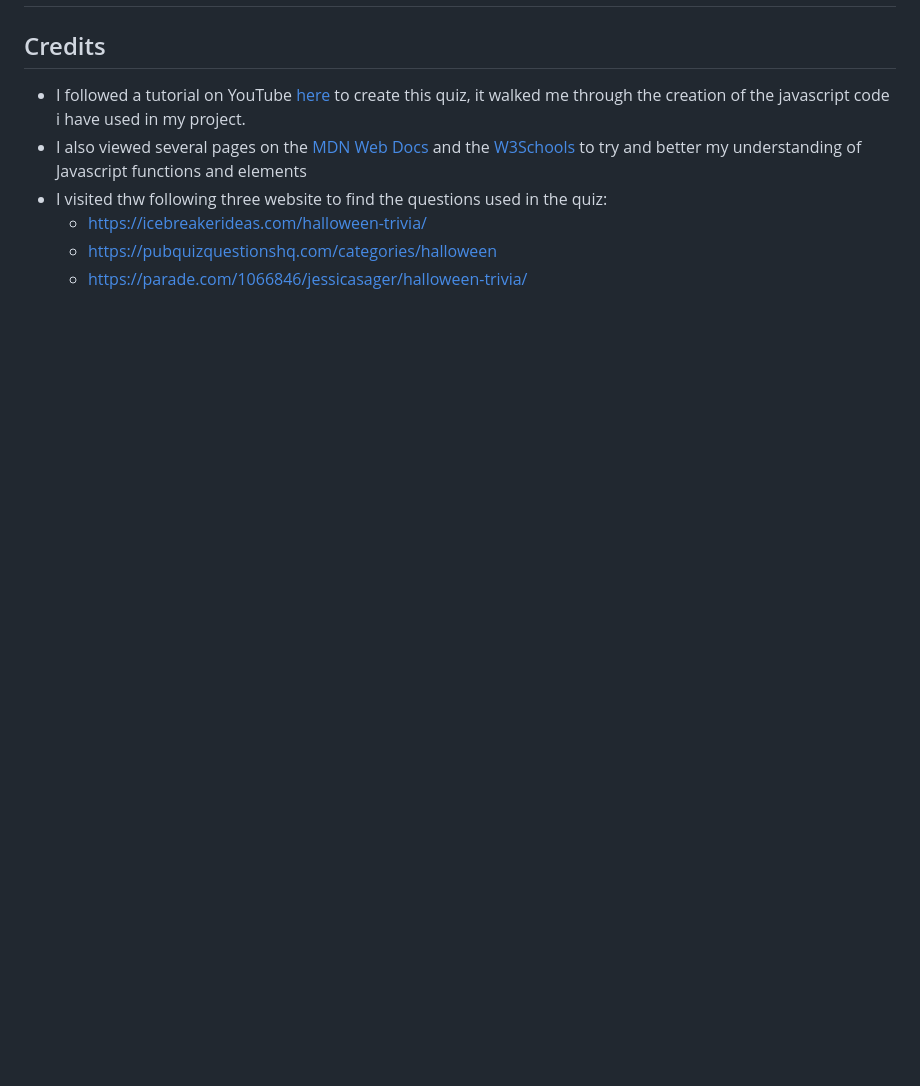
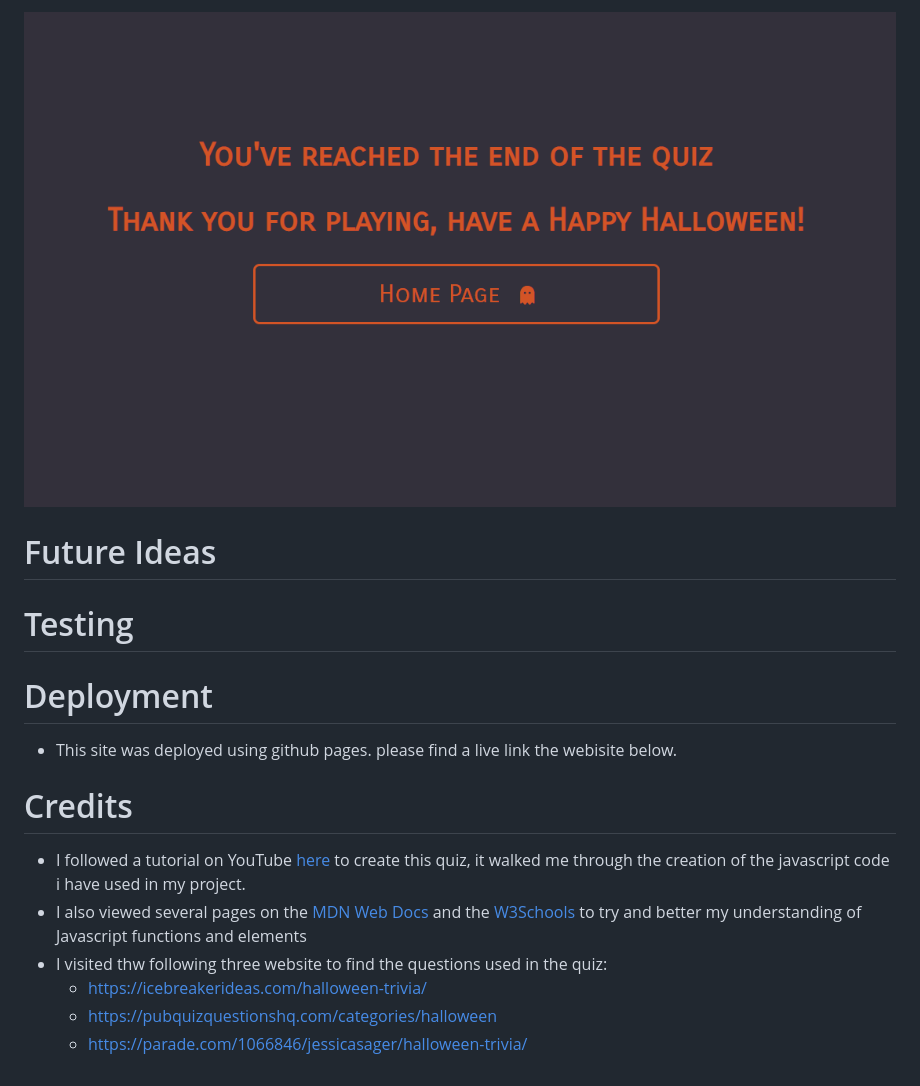
Before and after one commit to Code-Institute-Submissions/Laurenbrown-code-Project2, a Markdown page: README.md, the part around the change printed below. Drawn GitHub-style; pictures changed too: assets/images/Screenshot4.png (added); blank space fills up the shorter version.

```diff
--- a/README.md
+++ b/README.md
@@ -20,6 +25,16 @@
 
+![image5](assets/images/Screenshot4.png)
 
-## Credits
+# Future Ideas
+
+# Testing
+
+# Deployment
+
+- This site was deployed using github pages. please find a live link the webisite below.
+
+# Credits
+
 - I followed a tutorial on YouTube [here](https://www.youtube.com/watch?v=f4fB9Xg2JEY&t=584s) to create this quiz, it walked me through the creation of the javascript code i have used in my project.
 - I also viewed several pages on the [MDN Web Docs](https://developer.mozilla.org/en-US/) and the [W3Schools](https://www.w3schools.com/) to try and better my understanding of Javascript functions and elements
 - I visited thw following three website to find the questions used in the quiz:
```
Also changed, not shown: other parts of README.md (+8 -3 lines), assets/images/Screenshot5crop.png (added).
